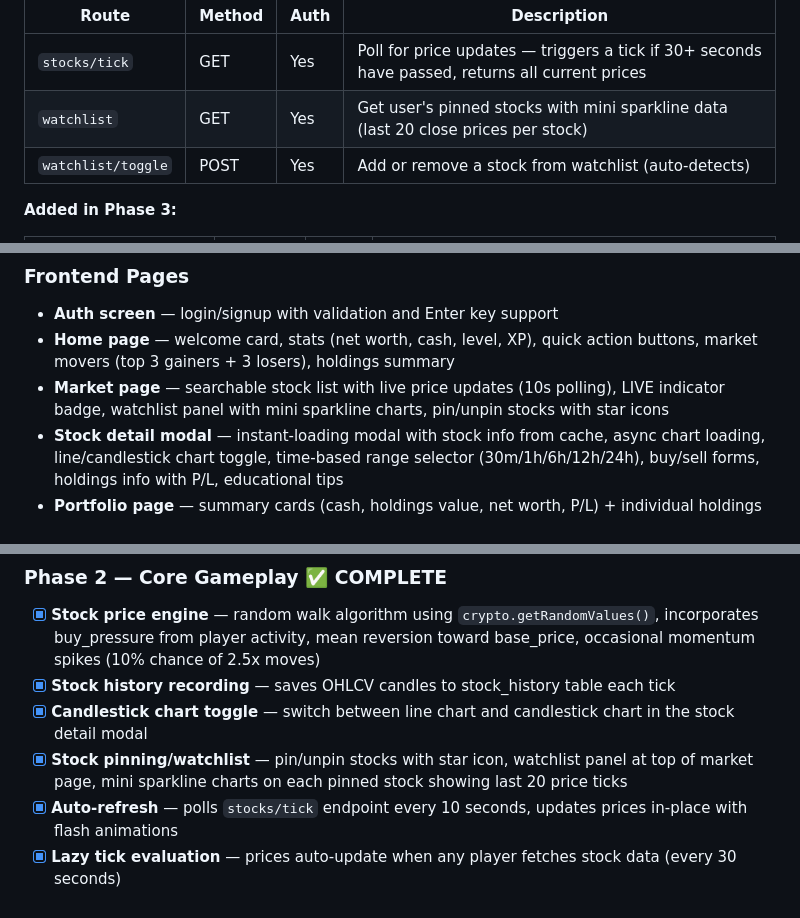
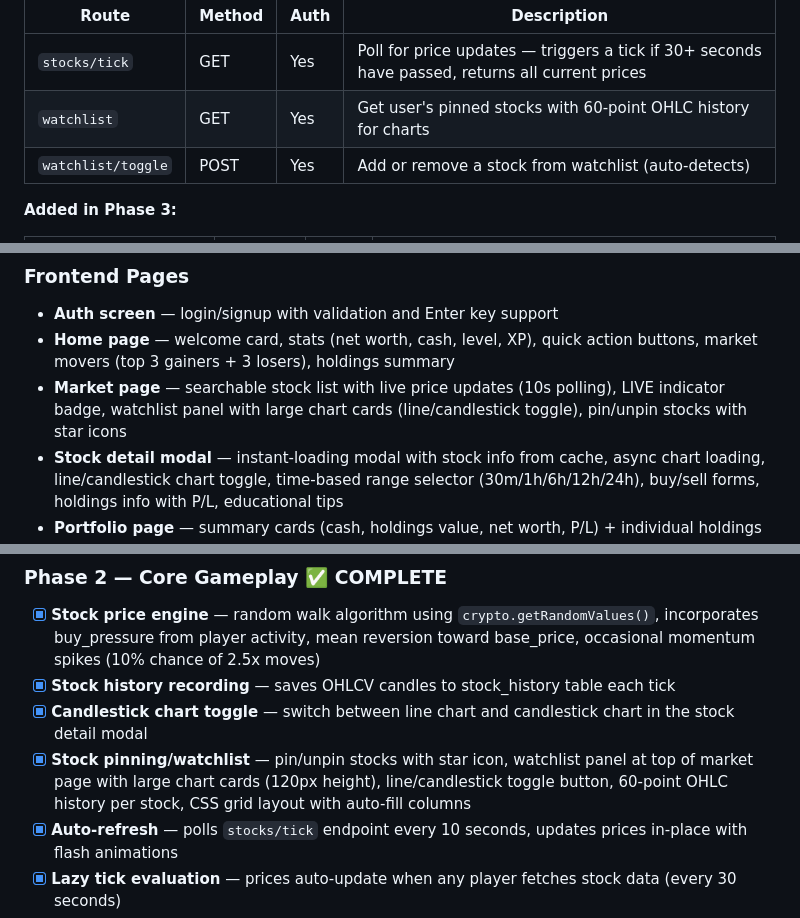
Before and after one commit to SillyBilly627/BullRun, a Markdown page: DEVELOPMENT.md, 3 parts joined by grey strips. GitHub-like rendering.

Commit message:
Update DEVELOPMENT.md: document watchlist redesign with large chart cards

```diff
--- a/DEVELOPMENT.md
+++ b/DEVELOPMENT.md
@@ -97,7 +97,7 @@ Phase 1 has been tested and confirmed working locally:
 | Route | Method | Auth | Description |
 |-------|--------|------|-------------|
 | `stocks/tick` | GET | Yes | Poll for price updates — triggers a tick if 30+ seconds have passed, returns all current prices |
-| `watchlist` | GET | Yes | Get user's pinned stocks with mini sparkline data (last 20 close prices per stock) |
+| `watchlist` | GET | Yes | Get user's pinned stocks with 60-point OHLC history for charts |
 | `watchlist/toggle` | POST | Yes | Add or remove a stock from watchlist (auto-detects) |
 
 **Added in Phase 3:**
@@ -150,7 +150,7 @@ Phase 1 has been tested and confirmed working locally:
 
 - **Auth screen** — login/signup with validation and Enter key support
 - **Home page** — welcome card, stats (net worth, cash, level, XP), quick action buttons, market movers (top 3 gainers + 3 losers), holdings summary
-- **Market page** — searchable stock list with live price updates (10s polling), LIVE indicator badge, watchlist panel with mini sparkline charts, pin/unpin stocks with star icons
+- **Market page** — searchable stock list with live price updates (10s polling), LIVE indicator badge, watchlist panel with large chart cards (line/candlestick toggle), pin/unpin stocks with star icons
 - **Stock detail modal** — instant-loading modal with stock info from cache, async chart loading, line/candlestick chart toggle, time-based range selector (30m/1h/6h/12h/24h), buy/sell forms, holdings info with P/L, educational tips
 - **Portfolio page** — summary cards (cash, holdings value, net worth, P/L) + individual holdings list with per-stock P/L
 - **Leaderboard page** — tabbed view (weekly/all-time/level), clickable rows to view profiles, highlights current user
@@ -199,7 +199,7 @@ Users, stocks (70 total: 32 real + 38 fictional), portfolios, transactions, stoc
 - [x] **Stock price engine** — random walk algorithm using `crypto.getRandomValues()`, incorporates buy_pressure from player activity, mean reversion toward base_price, occasional momentum spikes (10% chance of 2.5x moves)
 - [x] **Stock history recording** — saves OHLCV candles to stock_history table each tick
 - [x] **Candlestick chart toggle** — switch between line chart and candlestick chart in the stock detail modal
-- [x] **Stock pinning/watchlist** — pin/unpin stocks with star icon, watchlist panel at top of market page, mini sparkline charts on each pinned stock showing last 20 price ticks
+- [x] **Stock pinning/watchlist** — pin/unpin stocks with star icon, watchlist panel at top of market page with large chart cards (120px height), line/candlestick toggle button, 60-point OHLC history per stock, CSS grid layout with auto-fill columns
 - [x] **Auto-refresh** — polls `stocks/tick` endpoint every 10 seconds, updates prices in-place with flash animations
 - [x] **Lazy tick evaluation** — prices auto-update when any player fetches stock data (every 30 seconds)
 - [x] **Chart history range** — stock detail modal has time-based range selector (30m, 1h, 6h, 12h, 24h), backend filters by timestamp with `?minutes=` parameter (clamped 5-1440)
```
